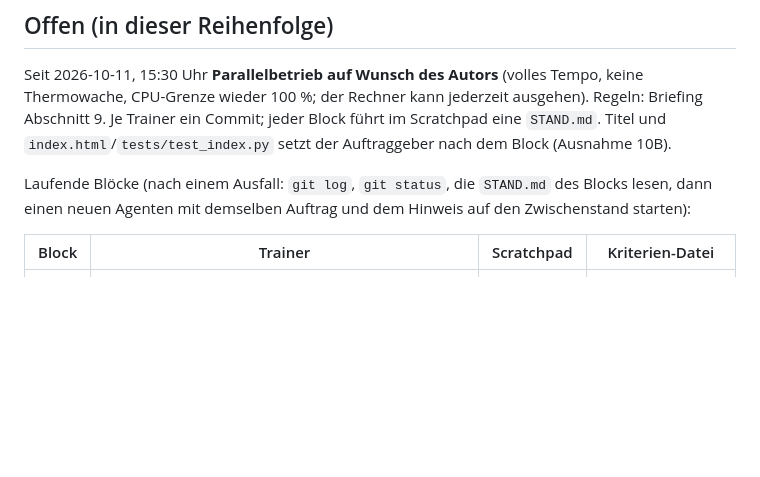
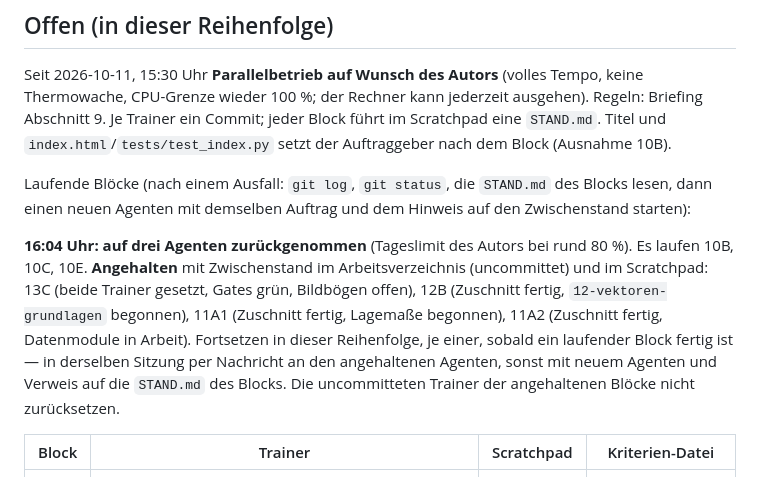
Before and after one commit to Nachbar-blip/Ref4OHG, a Markdown page: docs/plans/2026-10-10-STAND.md, the part around the change. Drawn GitHub-style; blank space fills up the shorter version.

Commit message:
Stand: Parallelbetrieb, laufende und offene Bloecke
Co-Authored-By: Claude Opus 5.5 <noreply@anthropic.com>

```diff
--- a/docs/plans/2026-10-10-STAND.md
+++ b/docs/plans/2026-10-10-STAND.md
@@ -41,6 +41,15 @@ Abschnitt 9. Je Trainer ein Commit; jeder Block führt im Scratchpad eine `STAND
 
 Laufende Blöcke (nach einem Ausfall: `git log`, `git status`, die `STAND.md` des Blocks lesen,
 dann einen neuen Agenten mit demselben Auftrag und dem Hinweis auf den Zwischenstand starten):
+
+**16:04 Uhr: auf drei Agenten zurückgenommen** (Tageslimit des Autors bei rund 80 %). Es laufen
+10B, 10C, 10E. **Angehalten** mit Zwischenstand im Arbeitsverzeichnis (uncommittet) und im
+Scratchpad: 13C (beide Trainer gesetzt, Gates grün, Bildbögen offen), 12B (Zuschnitt fertig,
+`12-vektoren-grundlagen` begonnen), 11A1 (Zuschnitt fertig, Lagemaße begonnen), 11A2 (Zuschnitt
+fertig, Datenmodule in Arbeit). Fortsetzen in dieser Reihenfolge, je einer, sobald ein laufender
+Block fertig ist — in derselben Sitzung per Nachricht an den angehaltenen Agenten, sonst mit
+neuem Agenten und Verweis auf die `STAND.md` des Blocks. Die uncommitteten Trainer der
+angehaltenen Blöcke nicht zurücksetzen.
 
 | Block | Trainer | Scratchpad | Kriterien-Datei |
 |---|---|---|---|
```
